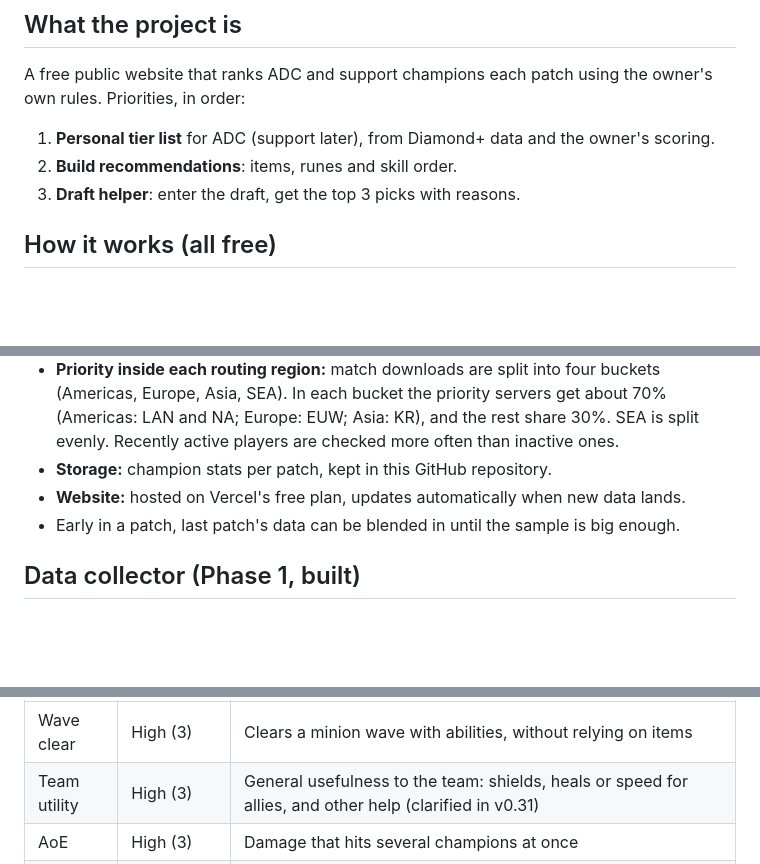
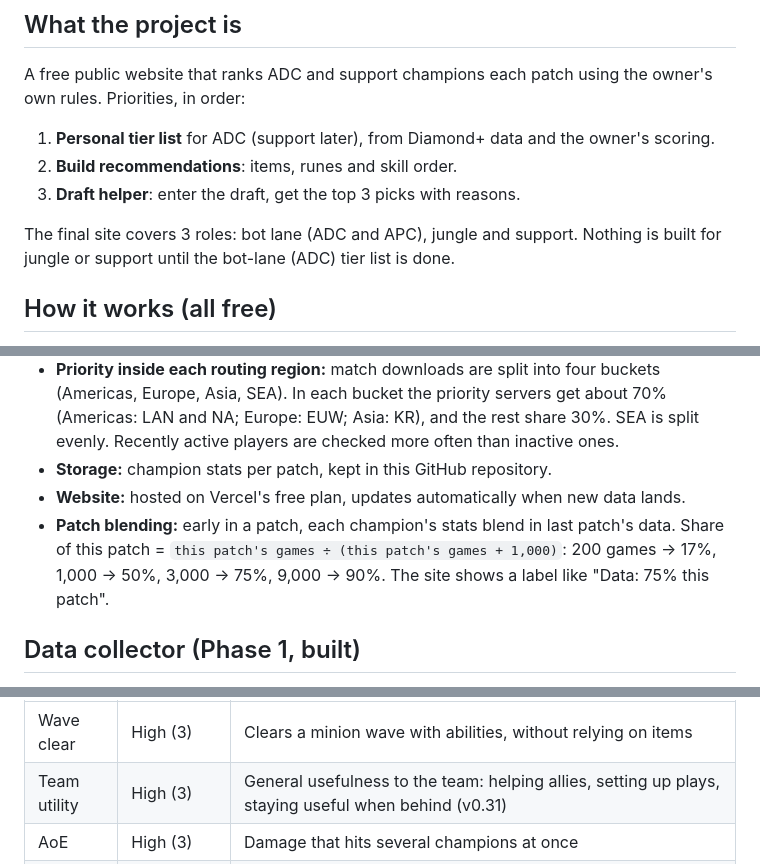
Before and after one commit to kinobaihu-design/lol-pick-lab, a Markdown page: CLAUDE.md, 3 parts joined by grey strips. GitHub-like rendering; blank space fills up the shorter version.

```diff
--- a/CLAUDE.md
+++ b/CLAUDE.md
@@ -30,6 +30,8 @@ A free public website that ranks ADC and support champions each patch using the
 2. **Build recommendations**: items, runes and skill order.
 3. **Draft helper**: enter the draft, get the top 3 picks with reasons.
 
+The final site covers 3 roles: bot lane (ADC and APC), jungle and support. Nothing is built for jungle or support until the bot-lane (ADC) tier list is done.
+
 ## How it works (all free)
 
 - **Data:** our own Diamond+ ranked solo/duo matches from the official Riot Games API, using a personal API key (100 requests / 2 min per region).
@@ -43,7 +45,7 @@ A free public website that ranks ADC and support champions each patch using the
 - **Priority inside each routing region:** match downloads are split into four buckets (Americas, Europe, Asia, SEA). In each bucket the priority servers get about 70% (Americas: LAN and NA; Europe: EUW; Asia: KR), and the rest share 30%. SEA is split evenly. Recently active players are checked more often than inactive ones.
 - **Storage:** champion stats per patch, kept in this GitHub repository.
 - **Website:** hosted on Vercel's free plan, updates automatically when new data lands.
-- Early in a patch, last patch's data can be blended in until the sample is big enough.
+- **Patch blending:** early in a patch, each champion's stats blend in last patch's data. Share of this patch = `this patch's games ÷ (this patch's games + 1,000)`: 200 games → 17%, 1,000 → 50%, 3,000 → 75%, 9,000 → 90%. The site shows a label like "Data: 75% this patch".
 
 ## Data collector (Phase 1, built)
 
@@ -125,7 +127,7 @@ Comfort measures how much the owner likes a champion and how well they play it.
 | Trait (8) | Owner's priority | Counts when the kit has… |
 |---|---|---|
 | Wave clear | High (3) | Clears a minion wave with abilities, without relying on items |
-| Team utility | High (3) | General usefulness to the team: shields, heals or speed for allies, and other help (clarified in v0.31) |
+| Team utility | High (3) | General usefulness to the team: helping allies, setting up plays, staying useful when behind (v0.31) |
 | AoE | High (3) | Damage that hits several champions at once |
 | CC | Medium (2) | Stuns, roots, knockups, knock asides, snares, slows. High = reliable hard CC that decides fights; Mid = situational hard CC, or hard CC plus slows; Low = slows only |
 | Sustain | Medium (2) | Healing or lifesteal in the kit |
```
Also changed, not shown: other parts of CLAUDE.md (+17 -10 lines).
